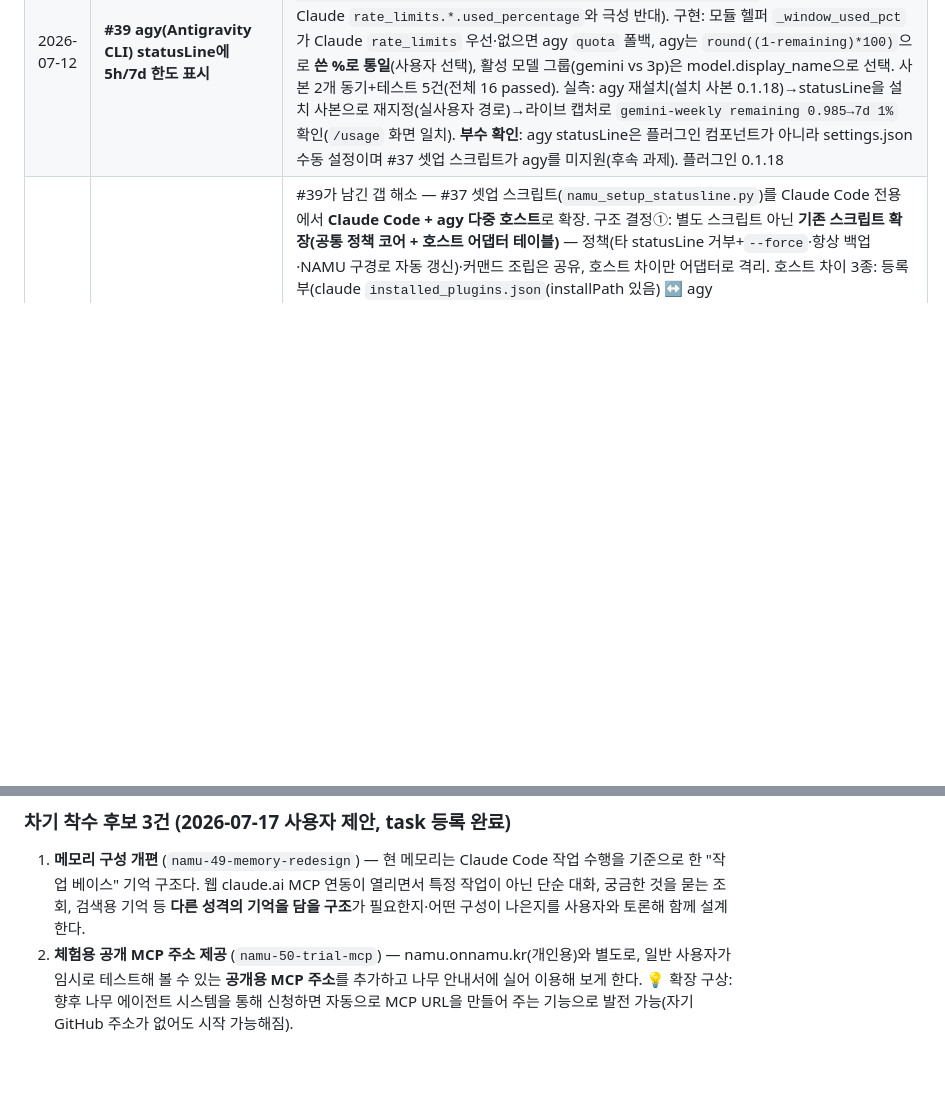
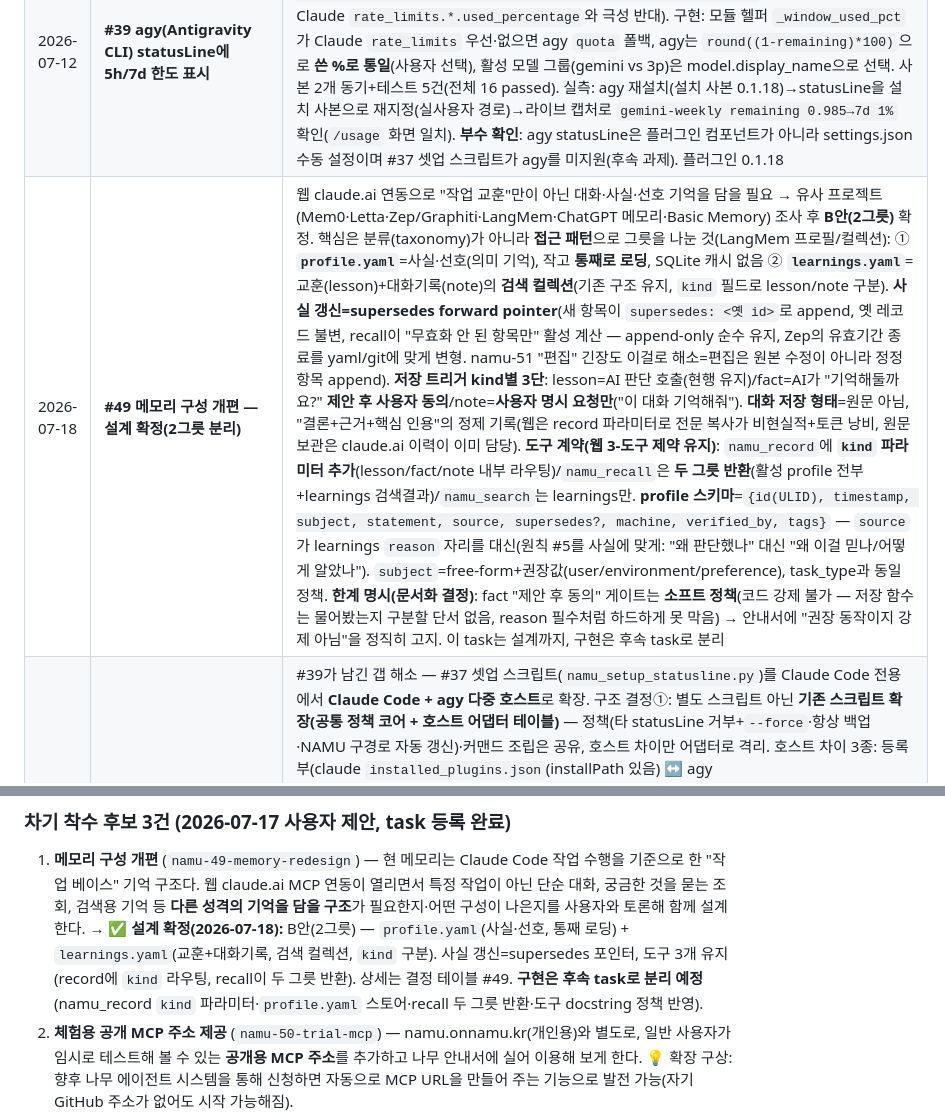
Before and after one commit to onmiso-hash/namu-agent, a Markdown page: docs/plan.md, 2 parts joined by grey strips. Rendered like a GitHub page; blank space fills up the shorter version.

Commit message:
docs(plan): #49 메모리 2그릇 분리 설계 확정 — profile.yaml+learnings 분리, 후속 namu-52 도출

```diff
--- a/docs/plan.md
+++ b/docs/plan.md
@@ -177,6 +177,7 @@
 | 2026-07-12 | **#37 statusLine 원클릭 셋업 + 렌더 개선** | 수동 JSON 편집 제거 — 동봉 스크립트 `namu_setup_statusline.py`(stdlib only: installed_plugins.json→OS 감지→settings.json 병합·타 키 보존) + 스킬 `/namu:statusline-setup`. 정책=타 statusLine 거부+`--force`·항상 백업·NAMU 구버전 경로 자동 갱신. 렌더 개선 2건: task slug 중복 제거 + **Claude Code `rate_limits` 5h/7d used_percentage 표시**(부재 시 조용히 생략). ⚠️ 이 셋업 스크립트는 **Claude Code 전용**(`~/.claude/`만) — agy statusLine은 여전히 수동 설정(#39에서 재확인 → **#40에서 다중 호스트 셋업으로 해소**). 플러그인 0.1.16 |
 | 2026-07-12 | **#38 MCP 서버 git subprocess 무응답 근본 수정** | samsung MCP record 3회 재발 무응답(도구 내 git add 5s 타임아웃 vs 수동 0.089s) root cause: **stdio MCP 서버의 stdin(JSON-RPC 파이프)을 git 자식이 상속** → git이 스테이징 후에도 EOF를 못 줘 communicate 무기한 대기, `subprocess.run(timeout=5)` 실패 경로의 무타임아웃 reaping communicate가 12분 공백의 정체. 수정: git spawn 전점 `stdin=subprocess.DEVNULL`(memory_sync·session_context) + 규약 docstring + 회귀 테스트 2건 + 단계별 타이밍 계측. record 왕복 5.09s(TIMEOUT)→0.68~0.93s. 교훈: **stdio MCP 서버에서 subprocess는 stdin=DEVNULL이 기본 규약**(서버 stdin은 JSON-RPC 전용 자원). 플러그인 0.1.17 |
 | 2026-07-12 | **#39 agy(Antigravity CLI) statusLine에 5h/7d 한도 표시** | #37의 Claude Code 5h/7d 표시를 agy로 확장. 조사로 agy stdin 스키마 확정(공식 statusLine 예제는 quota 미노출, 커뮤니티 소스에서 발견→**라이브 실측으로 확증**): `data.quota["gemini-5h"\|"gemini-weekly"\|"3p-5h"\|"3p-weekly"].remaining_fraction`(0~1 **남은** 비율 — Claude `rate_limits.*.used_percentage`와 극성 반대). 구현: 모듈 헬퍼 `_window_used_pct`가 Claude `rate_limits` 우선·없으면 agy `quota` 폴백, agy는 `round((1-remaining)*100)`으로 **쓴 %로 통일**(사용자 선택), 활성 모델 그룹(gemini vs 3p)은 model.display_name으로 선택. 사본 2개 동기+테스트 5건(전체 16 passed). 실측: agy 재설치(설치 사본 0.1.18)→statusLine을 설치 사본으로 재지정(실사용자 경로)→라이브 캡처로 `gemini-weekly remaining 0.985→7d 1%` 확인(`/usage` 화면 일치). **부수 확인**: agy statusLine은 플러그인 컴포넌트가 아니라 settings.json 수동 설정이며 #37 셋업 스크립트가 agy를 미지원(후속 과제). 플러그인 0.1.18 |
+| 2026-07-18 | **#49 메모리 구성 개편 — 설계 확정(2그릇 분리)** | 웹 claude.ai 연동으로 "작업 교훈"만이 아닌 대화·사실·선호 기억을 담을 필요 → 유사 프로젝트(Mem0·Letta·Zep/Graphiti·LangMem·ChatGPT 메모리·Basic Memory) 조사 후 **B안(2그릇)** 확정. 핵심은 분류(taxonomy)가 아니라 **접근 패턴**으로 그릇을 나눈 것(LangMem 프로필/컬렉션): ① **`profile.yaml`**=사실·선호(의미 기억), 작고 **통째로 로딩**, SQLite 캐시 없음 ② **`learnings.yaml`**=교훈(lesson)+대화기록(note)의 **검색 컬렉션**(기존 구조 유지, `kind` 필드로 lesson/note 구분). **사실 갱신=supersedes forward pointer**(새 항목이 `supersedes: <옛 id>`로 append, 옛 레코드 불변, recall이 "무효화 안 된 항목만" 활성 계산 — append-only 순수 유지, Zep의 유효기간 종료를 yaml/git에 맞게 변형. namu-51 "편집" 긴장도 이걸로 해소=편집은 원본 수정이 아니라 정정 항목 append). **저장 트리거 kind별 3단**: lesson=AI 판단 호출(현행 유지)/fact=AI가 "기억해둘까요?" **제안 후 사용자 동의**/note=**사용자 명시 요청만**("이 대화 기억해줘"). **대화 저장 형태**=원문 아님, "결론+근거+핵심 인용"의 정제 기록(웹은 record 파라미터로 전문 복사가 비현실적+토큰 낭비, 원문 보관은 claude.ai 이력이 이미 담당). **도구 계약(웹 3-도구 제약 유지)**: `namu_record`에 **`kind` 파라미터 추가**(lesson/fact/note 내부 라우팅)/`namu_recall`은 **두 그릇 반환**(활성 profile 전부+learnings 검색결과)/`namu_search`는 learnings만. **profile 스키마**=`{id(ULID), timestamp, subject, statement, source, supersedes?, machine, verified_by, tags}` — `source`가 learnings `reason` 자리를 대신(원칙 #5를 사실에 맞게: "왜 판단했나" 대신 "왜 이걸 믿나/어떻게 알았나"). `subject`=free-form+권장값(user/environment/preference), task_type과 동일 정책. **한계 명시(문서화 결정)**: fact "제안 후 동의" 게이트는 **소프트 정책**(코드 강제 불가 — 저장 함수는 물어봤는지 구분할 단서 없음, reason 필수처럼 하드하게 못 막음) → 안내서에 "권장 동작이지 강제 아님"을 정직히 고지. 이 task는 설계까지, 구현은 후속 task로 분리 |
 | 2026-07-13 | **#40 statusLine 원클릭 셋업 agy 지원(다중 호스트)** | #39가 남긴 갭 해소 — #37 셋업 스크립트(`namu_setup_statusline.py`)를 Claude Code 전용에서 **Claude Code + agy 다중 호스트**로 확장. 구조 결정①: 별도 스크립트 아닌 **기존 스크립트 확장(공통 정책 코어 + 호스트 어댑터 테이블)** — 정책(타 statusLine 거부+`--force`·항상 백업·NAMU 구경로 자동 갱신)·커맨드 조립은 공유, 호스트 차이만 어댑터로 격리. 호스트 차이 3종: 등록부(claude `installed_plugins.json`(installPath 있음) ↔ agy `~/.gemini/config/import_manifest.json`(installPath 없음·설치사본은 고정 관례 `~/.gemini/config/plugins/namu/`)), settings 파일(`~/.claude/settings.json` ↔ `~/.gemini/antigravity-cli/settings.json`), statusLine 스키마(`{type:"command",…,padding:0}` ↔ `{type:"",…,enabled:true}`). 결정②: `main()`이 **설치된 호스트를 자동 감지**해 전부 셋업(`[claude]`/`[agy]` 라벨 집계, 변경된 호스트만 재시작 안내, claude만 있으면 기존 동작 그대로=하위호환). 코더 1유닛·리뷰어 1회 PASS(테스트 9건 추가: agy 신규/갱신/거부/force/noop + 자동감지 4, 기존 claude 9건 무수정 통과, setup 18+render 16=34 passed). 플러그인 0.1.19 |
 
 ## 🏗️ 저장소 구조 (GitHub 기반)
@@ -214,6 +215,11 @@ github/
    기준으로 한 "작업 베이스" 기억 구조다. 웹 claude.ai MCP 연동이 열리면서 특정 작업이 아닌
    단순 대화, 궁금한 것을 묻는 조회, 검색용 기억 등 **다른 성격의 기억을 담을 구조**가
    필요한지·어떤 구성이 나은지를 사용자와 토론해 함께 설계한다.
+   → ✅ **설계 확정(2026-07-18):** B안(2그릇) — `profile.yaml`(사실·선호, 통째 로딩) +
+   `learnings.yaml`(교훈+대화기록, 검색 컬렉션, `kind` 구분). 사실 갱신=supersedes 포인터,
+   도구 3개 유지(record에 `kind` 라우팅, recall이 두 그릇 반환). 상세는 결정 테이블 #49.
+   **구현은 후속 task로 분리 예정**(namu_record `kind` 파라미터·`profile.yaml` 스토어·recall
+   두 그릇 반환·도구 docstring 정책 반영).
 2. **체험용 공개 MCP 주소 제공** (`namu-50-trial-mcp`) — namu.onnamu.kr(개인용)와 별도로,
    일반 사용자가 임시로 테스트해 볼 수 있는 **공개용 MCP 주소**를 추가하고 나무 안내서에
    실어 이용해 보게 한다. 💡 확장 구상: 향후 나무 에이전트 시스템을 통해 신청하면 자동으로
```
